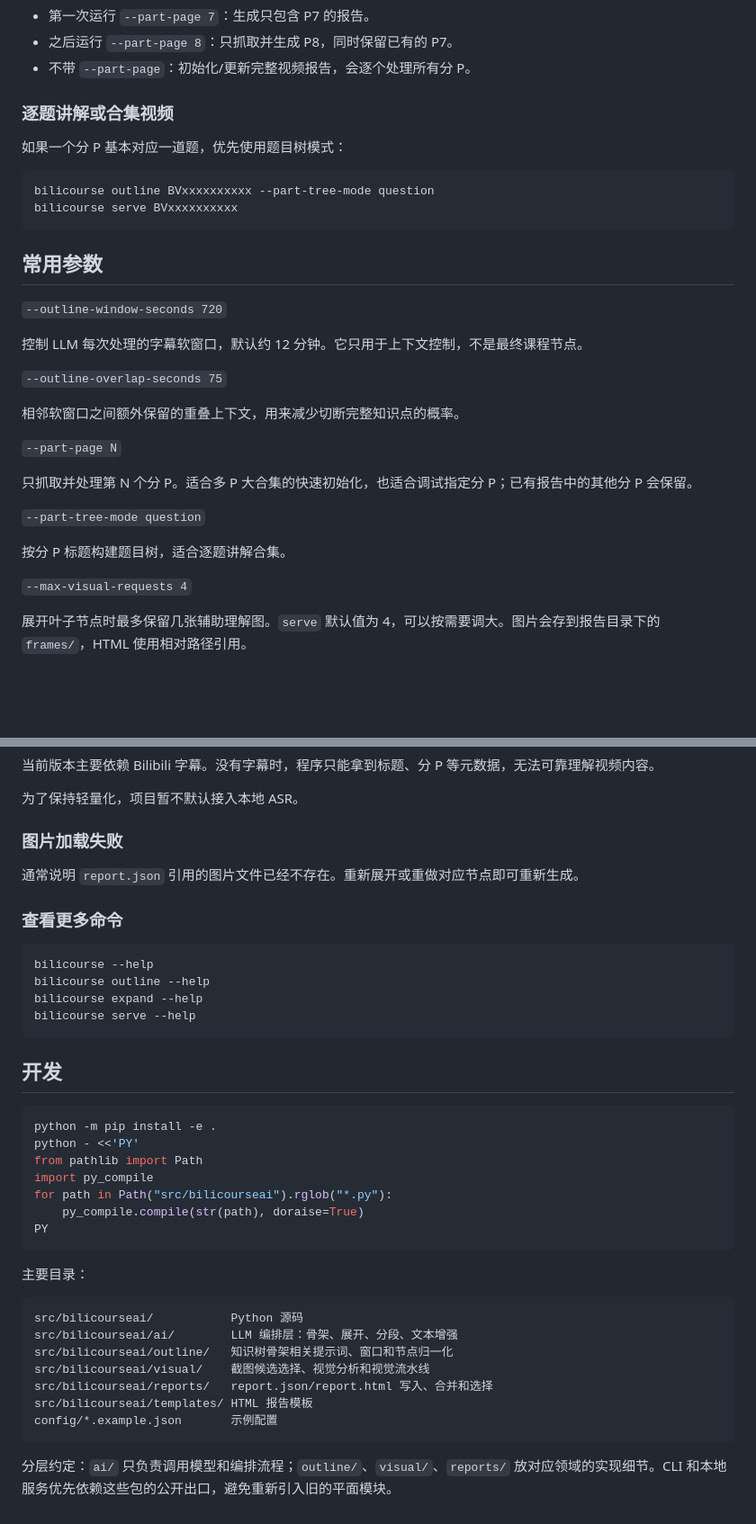
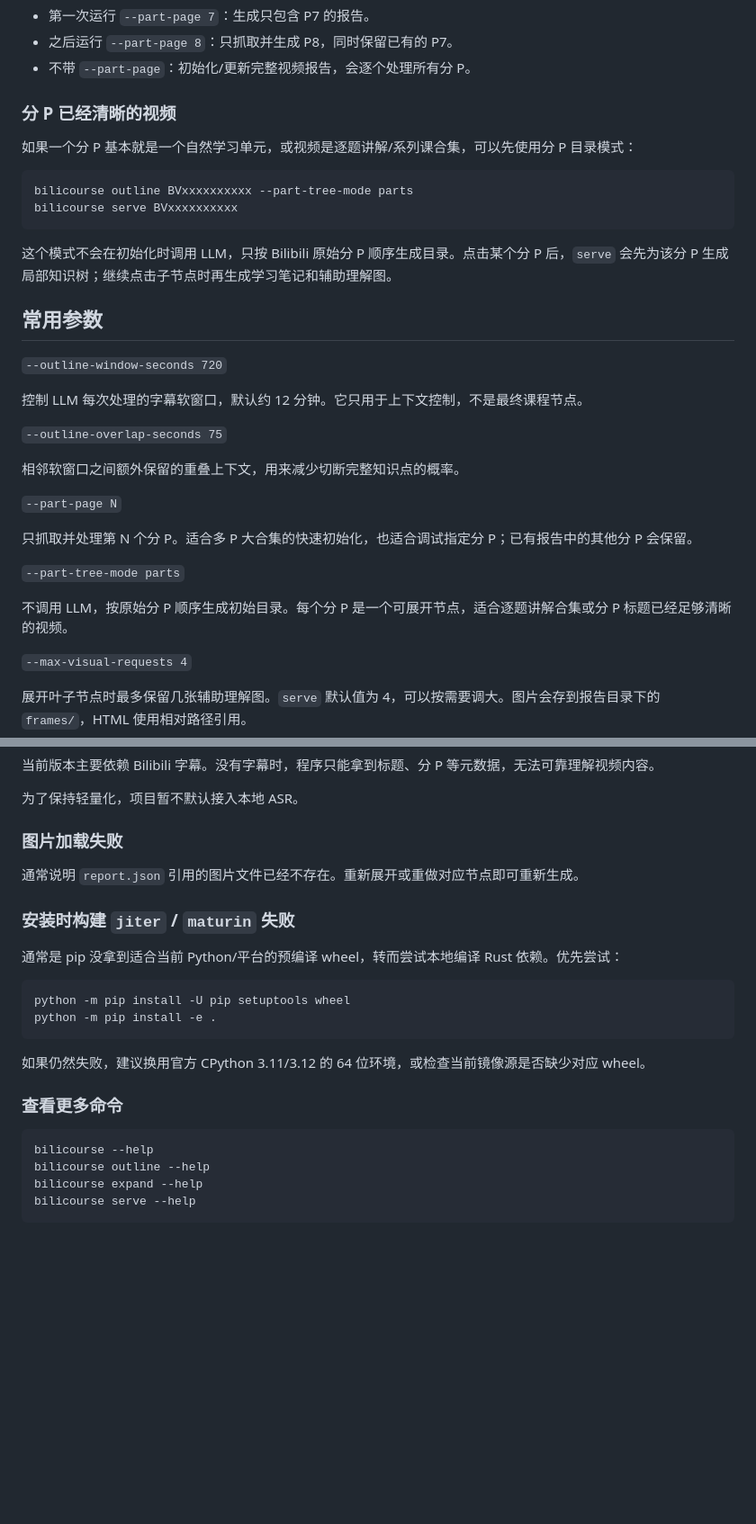
Before and after one commit to wangcy7889/BiliCourseAI, a Markdown page: README.md, 2 parts joined by grey strips. Shown: that part at 90% size. Rendered like a GitHub page; blank space fills up the shorter version.

````diff
--- a/README.md
+++ b/README.md
@@ -280,14 +326,16 @@ bilicourse outline BVxxxxxxxxxx --part-page 42
 - 之后运行 `--part-page 8`：只抓取并生成 P8，同时保留已有的 P7。
 - 不带 `--part-page`：初始化/更新完整视频报告，会逐个处理所有分 P。
 
-### 逐题讲解或合集视频
+### 分 P 已经清晰的视频
 
-如果一个分 P 基本对应一道题，优先使用题目树模式：
+如果一个分 P 基本就是一个自然学习单元，或视频是逐题讲解/系列课合集，可以先使用分 P 目录模式：
 
 ```bash
-bilicourse outline BVxxxxxxxxxx --part-tree-mode question
+bilicourse outline BVxxxxxxxxxx --part-tree-mode parts
 bilicourse serve BVxxxxxxxxxx
 ```
+
+这个模式不会在初始化时调用 LLM，只按 Bilibili 原始分 P 顺序生成目录。点击某个分 P 后，`serve` 会先为该分 P 生成局部知识树；继续点击子节点时再生成学习笔记和辅助理解图。
 
 ## 常用参数
 
@@ -303,9 +351,9 @@ bilicourse serve BVxxxxxxxxxx
 
 只抓取并处理第 N 个分 P。适合多 P 大合集的快速初始化，也适合调试指定分 P；已有报告中的其他分 P 会保留。
 
-`--part-tree-mode question`
+`--part-tree-mode parts`
 
-按分 P 标题构建题目树，适合逐题讲解合集。
+不调用 LLM，按原始分 P 顺序生成初始目录。每个分 P 是一个可展开节点，适合逐题讲解合集或分 P 标题已经足够清晰的视频。
 
 `--max-visual-requests 4`
 
@@ -370,6 +418,17 @@ bilicourse outline BVxxxxxxxxxx --llm-request-delay 3.5
 
 通常说明 `report.json` 引用的图片文件已经不存在。重新展开或重做对应节点即可重新生成。
 
+### 安装时构建 `jiter` / `maturin` 失败
+
+通常是 pip 没拿到适合当前 Python/平台的预编译 wheel，转而尝试本地编译 Rust 依赖。优先尝试：
+
+```bash
+python -m pip install -U pip setuptools wheel
+python -m pip install -e .
+```
+
+如果仍然失败，建议换用官方 CPython 3.11/3.12 的 64 位环境，或检查当前镜像源是否缺少对应 wheel。
+
 ### 查看更多命令
 
 ```bash
@@ -378,29 +437,3 @@ bilicourse outline --help
 bilicourse expand --help
 bilicourse serve --help
 ```
-
-## 开发
-
-```bash
-python -m pip install -e .
-python - <<'PY'
-from pathlib import Path
-import py_compile
-for path in Path("src/bilicourseai").rglob("*.py"):
-    py_compile.compile(str(path), doraise=True)
-PY
-```
-
-主要目录：
-
-```text
-src/bilicourseai/           Python 源码
-src/bilicourseai/ai/        LLM 编排层：骨架、展开、分段、文本增强
-src/bilicourseai/outline/   知识树骨架相关提示词、窗口和节点归一化
-src/bilicourseai/visual/    截图候选选择、视觉分析和视觉流水线
-src/bilicourseai/reports/   report.json/report.html 写入、合并和选择
-src/bilicourseai/templates/ HTML 报告模板
-config/*.example.json       示例配置
-```
-
-分层约定：`ai/` 只负责调用模型和编排流程；`outline/`、`visual/`、`reports/` 放对应领域的实现细节。CLI 和本地服务优先依赖这些包的公开出口，避免重新引入旧的平面模块。
````
Also changed, not shown: other parts of README.md (+47 -1 lines), images/chemistry.png (added), images/linguistic.png (added), images/math.png (added), images/physics.png (added), 11 other files.
